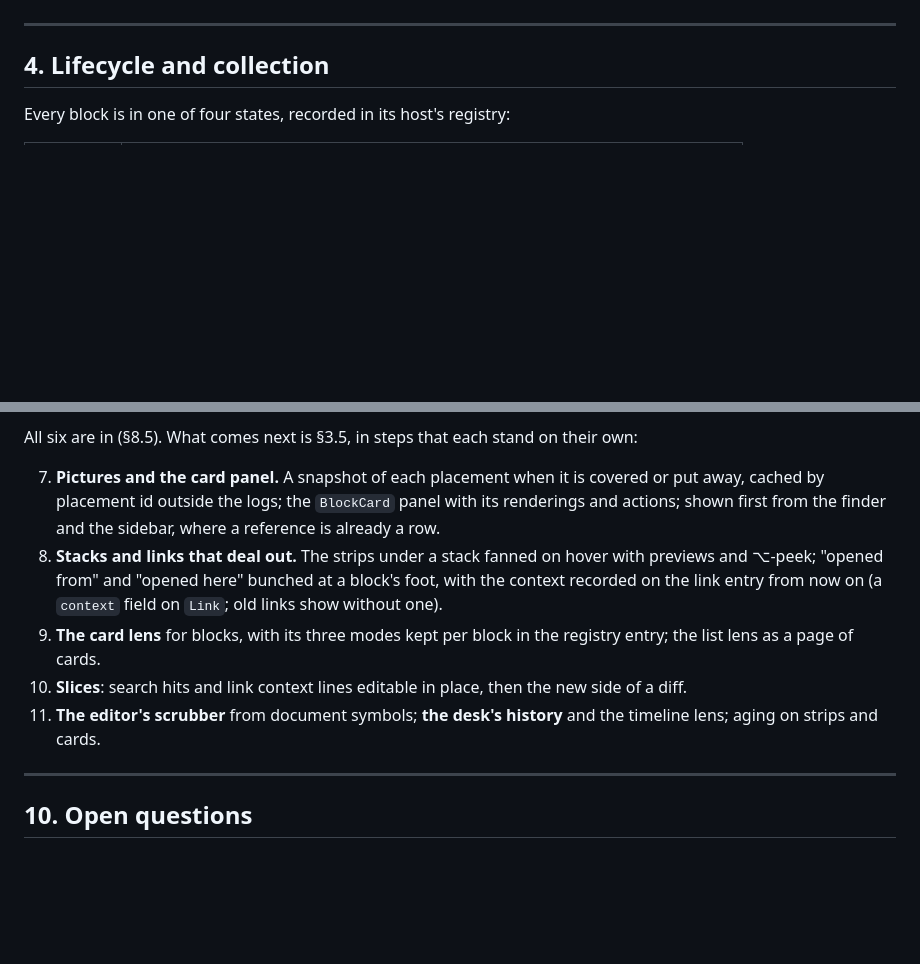
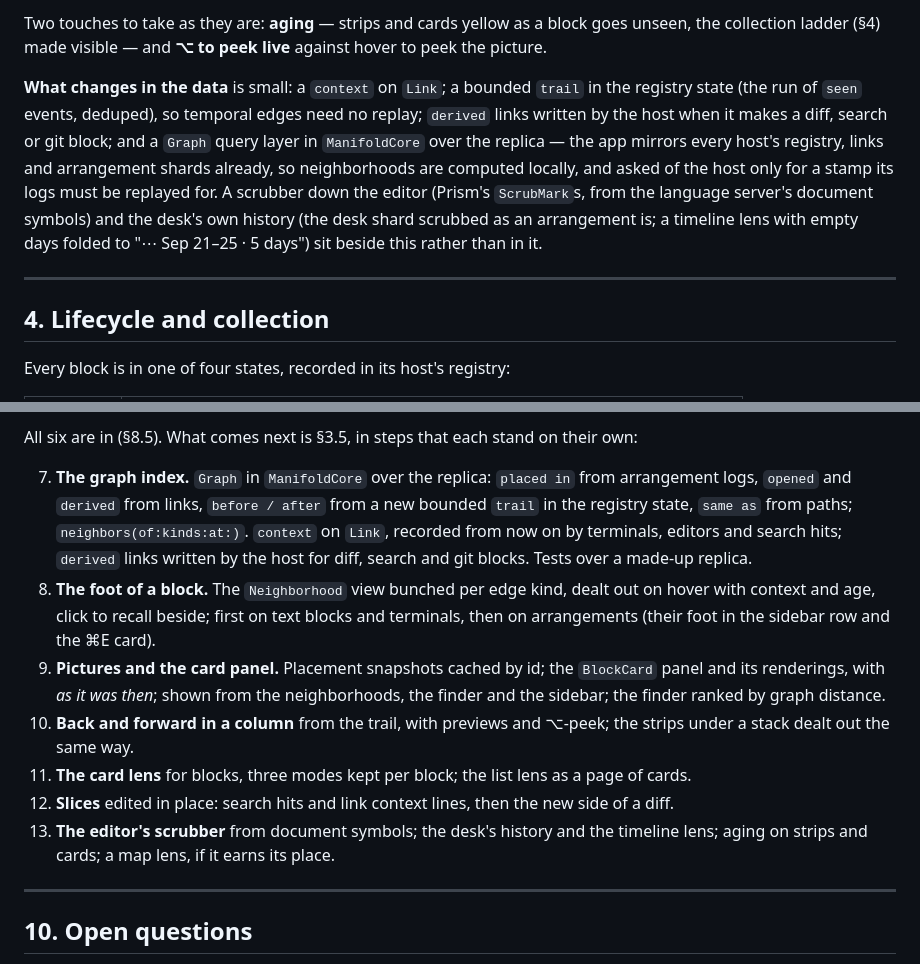
Before and after one commit to mariusae/manifold, a Markdown page: DESIGN.md, 2 parts joined by grey strips. Rendered like a GitHub page; blank space fills up the shorter version.

Commit message:
DESIGN §3.5: navigation is contextual — the graph of blocks, its edges and affordances
Co-Authored-By: Claude Fable 5.1 <noreply@anthropic.com>

```diff
--- a/DESIGN.md
+++ b/DESIGN.md
@@ -253,3 +253,18 @@ visible — and **⌥ to peek live** against hover to peek the picture.
+Two touches to take as they are: **aging** — strips and cards yellow as
+a block goes unseen, the collection ladder (§4) made visible — and **⌥
+to peek live** against hover to peek the picture.
+
+**What changes in the data** is small: a `context` on `Link`; a bounded
+`trail` in the registry state (the run of `seen` events, deduped), so
+temporal edges need no replay; `derived` links written by the host when
+it makes a diff, search or git block; and a `Graph` query layer in
+`ManifoldCore` over the replica — the app mirrors every host's registry,
+links and arrangement shards already, so neighborhoods are computed
+locally, and asked of the host only for a stamp its logs must be
+replayed for. A scrubber down the editor (Prism's `ScrubMark`s, from the
+language server's document symbols) and the desk's own history (the desk
+shard scrubbed as an arrangement is; a timeline lens with empty days
+folded to "⋯ Sep 21–25 · 5 days") sit beside this rather than in it.
 
 ---
 
@@ -601,20 +616,30 @@ Milestones, each usable on its own:
 All six are in (§8.5). What comes next is §3.5, in steps that each stand
 on their own:
 
-7. **Pictures and the card panel.** A snapshot of each placement when it
-   is covered or put away, cached by placement id outside the logs; the
-   `BlockCard` panel with its renderings and actions; shown first from
-   the finder and the sidebar, where a reference is already a row.
-8. **Stacks and links that deal out.** The strips under a stack fanned
-   on hover with previews and ⌥-peek; "opened from" and "opened here"
-   bunched at a block's foot, with the context recorded on the link entry
-   from now on (a `context` field on `Link`; old links show without one).
-9. **The card lens** for blocks, with its three modes kept per block in
-   the registry entry; the list lens as a page of cards.
-10. **Slices**: search hits and link context lines editable in place,
-    then the new side of a diff.
-11. **The editor's scrubber** from document symbols; **the desk's
-    history** and the timeline lens; aging on strips and cards.
+7. **The graph index.** `Graph` in `ManifoldCore` over the replica:
+   `placed in` from arrangement logs, `opened` and `derived` from links,
+   `before / after` from a new bounded `trail` in the registry state,
+   `same as` from paths; `neighbors(of:kinds:at:)`. `context` on `Link`,
+   recorded from now on by terminals, editors and search hits; `derived`
+   links written by the host for diff, search and git blocks. Tests over
+   a made-up replica.
+8. **The foot of a block.** The `Neighborhood` view bunched per edge
+   kind, dealt out on hover with context and age, click to recall beside;
+   first on text blocks and terminals, then on arrangements (their foot
+   in the sidebar row and the ⌘E card).
+9. **Pictures and the card panel.** Placement snapshots cached by id; the
+   `BlockCard` panel and its renderings, with *as it was then*; shown
+   from the neighborhoods, the finder and the sidebar; the finder ranked
+   by graph distance.
+10. **Back and forward in a column** from the trail, with previews and
+    ⌥-peek; the strips under a stack dealt out the same way.
+11. **The card lens** for blocks, three modes kept per block; the list
+    lens as a page of cards.
+12. **Slices** edited in place: search hits and link context lines, then
+    the new side of a diff.
+13. **The editor's scrubber** from document symbols; the desk's history
+    and the timeline lens; aging on strips and cards; a map lens, if it
+    earns its place.
 
 ---
 
```
Also changed, not shown: other parts of DESIGN.md (+71 -71 lines).
